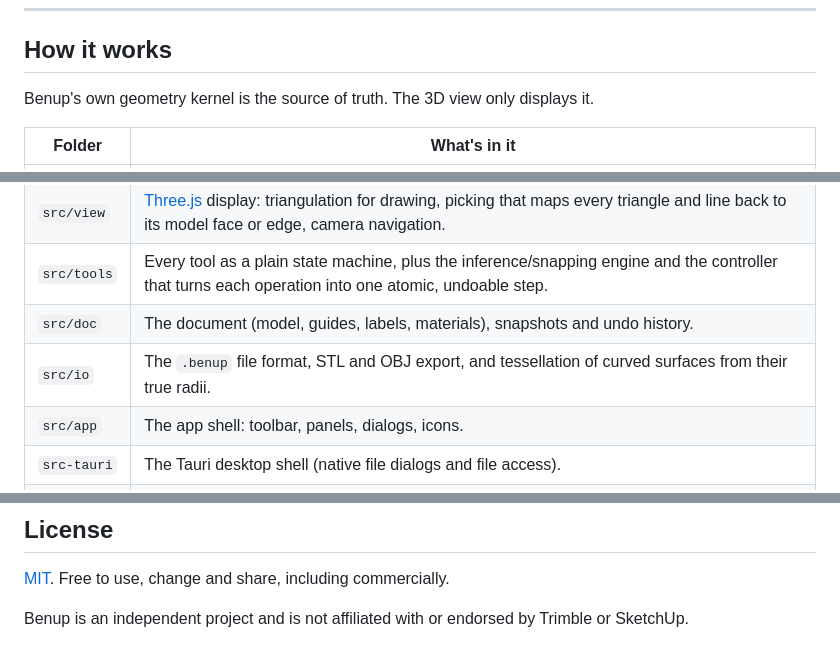
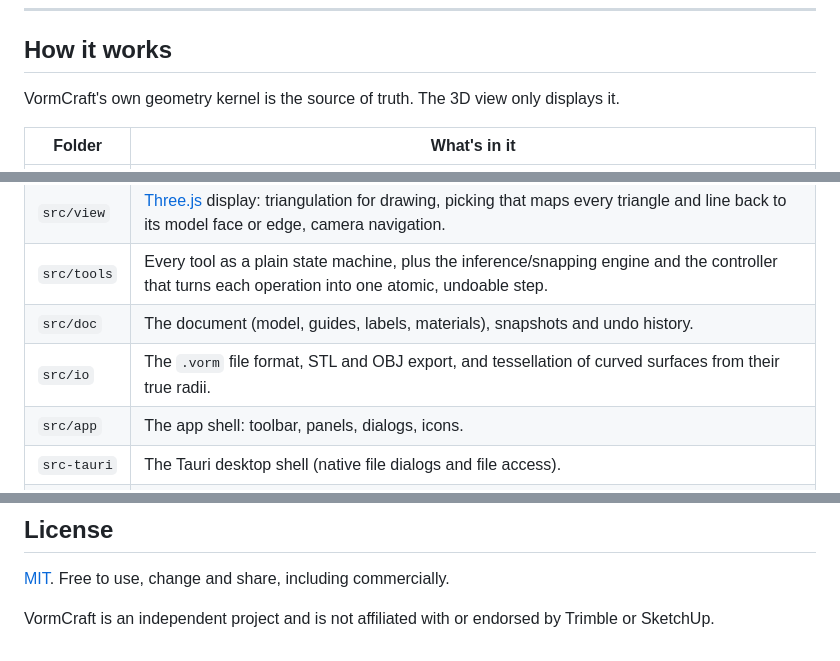
Before and after one commit to dobbsbp/VormCraft, a Markdown page: README.md, 3 parts joined by grey strips. GitHub-like rendering.

```diff
--- a/README.md
+++ b/README.md
@@ -110,7 +110,7 @@ npm run desktop:build    # installer in src-tauri/target/release/bundle/nsis/
 
 ## How it works
 
-Benup's own geometry kernel is the source of truth. The 3D view only displays it.
+VormCraft's own geometry kernel is the source of truth. The 3D view only displays it.
 
 | Folder | What's in it |
 | --- | --- |
@@ -118,7 +118,7 @@ Benup's own geometry kernel is the source of truth. The 3D view only displays it
 | `src/view` | [Three.js](https://threejs.org/) display: triangulation for drawing, picking that maps every triangle and line back to its model face or edge, camera navigation. |
 | `src/tools` | Every tool as a plain state machine, plus the inference/snapping engine and the controller that turns each operation into one atomic, undoable step. |
 | `src/doc` | The document (model, guides, labels, materials), snapshots and undo history. |
-| `src/io` | The `.benup` file format, STL and OBJ export, and tessellation of curved surfaces from their true radii. |
+| `src/io` | The `.vorm` file format, STL and OBJ export, and tessellation of curved surfaces from their true radii. |
 | `src/app` | The app shell: toolbar, panels, dialogs, icons. |
 | `src-tauri` | The Tauri desktop shell (native file dialogs and file access). |
 | `tests` | Vitest tests covering the kernel, tools, snapping, file format and display data. |
@@ -145,4 +145,4 @@ Bug reports and suggestions are welcome in [Issues](../../issues).
 
 [MIT](LICENSE). Free to use, change and share, including commercially.
 
-Benup is an independent project and is not affiliated with or endorsed by Trimble or SketchUp.
+VormCraft is an independent project and is not affiliated with or endorsed by Trimble or SketchUp.
```
Also changed, not shown: other parts of README.md (+6 -6 lines), CLAUDE.md (+1 -1 lines), docs/screenshot.jpg, 17 other files.
